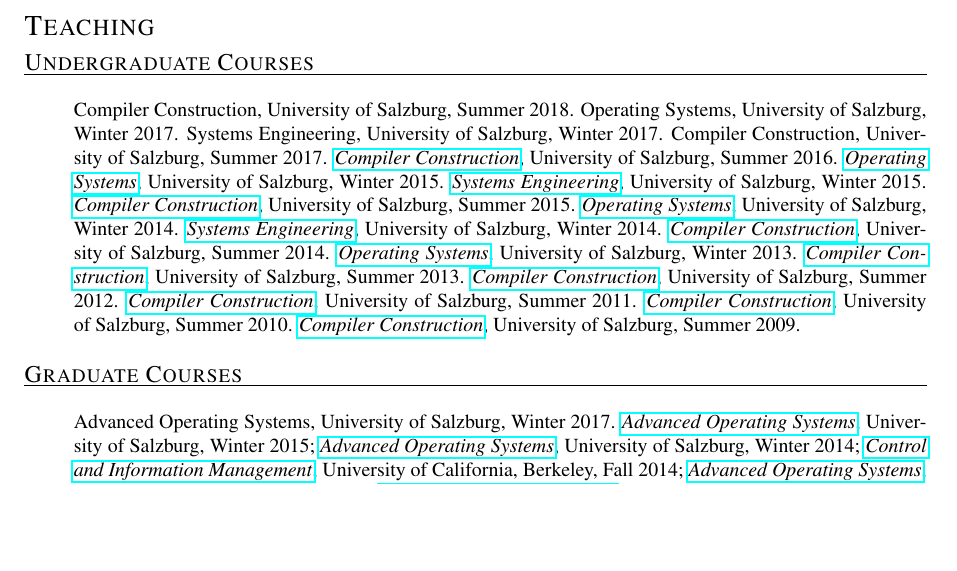
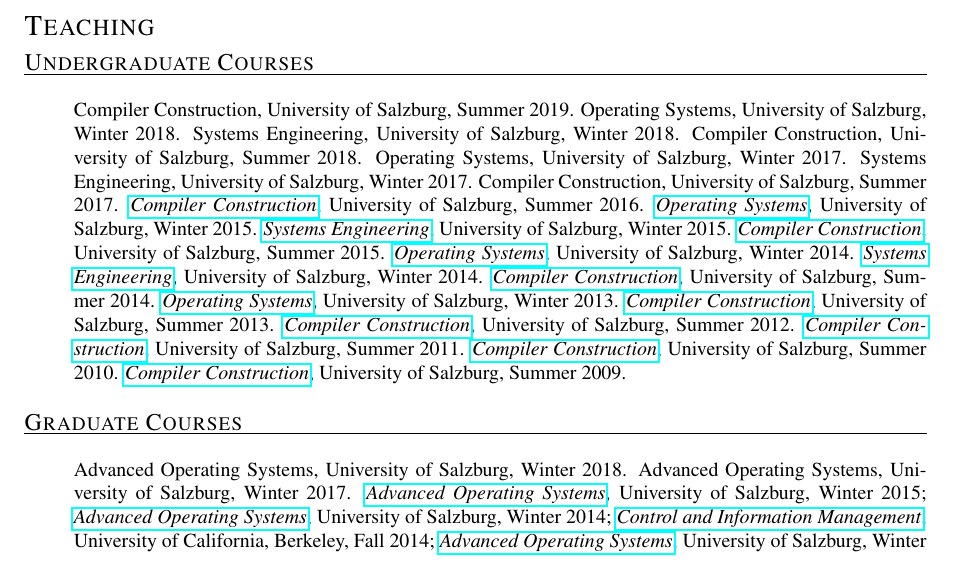
Before and after one commit to ckirsch/ckirsch.github.com, a LaTeX document (ck.tex, which reads clsss.tex): part of page 14 of 19, cut so that both start at the same text, the shorter picture padded with empty space. Compiled offline with pdfLaTeX.

Commit message:
Added Winter 2018 and Summer 2019 classes

```diff
--- a/clsss.tex
+++ b/clsss.tex
@@ -1,6 +1,9 @@
 \myfirstcvitem{Undergraduate Courses}{%
 \begin{itemize}
 \item[]
+Compiler Construction, University of Salzburg, Summer 2019.
+Operating Systems, University of Salzburg, Winter 2018.
+Systems Engineering, University of Salzburg, Winter 2018.
 Compiler Construction, University of Salzburg, Summer 2018.
 Operating Systems, University of Salzburg, Winter 2017.
 Systems Engineering, University of Salzburg, Winter 2017.
@@ -24,6 +27,7 @@
 \myfirstcvitem{Graduate Courses}{%
 \begin{itemize}
 \item[]
+Advanced Operating Systems, University of Salzburg, Winter 2018.
 Advanced Operating Systems, University of Salzburg, Winter 2017.
 \myteachurl{AOS-Winter-2015}{Advanced Operating Systems}, University of Salzburg, Winter 2015;
 \myteachurl{AOS-Winter-2014}{Advanced Operating Systems}, University of Salzburg, Winter 2014;
```
Also changed, not shown: ck.pdf, publications.pdf, talks.pdf.
